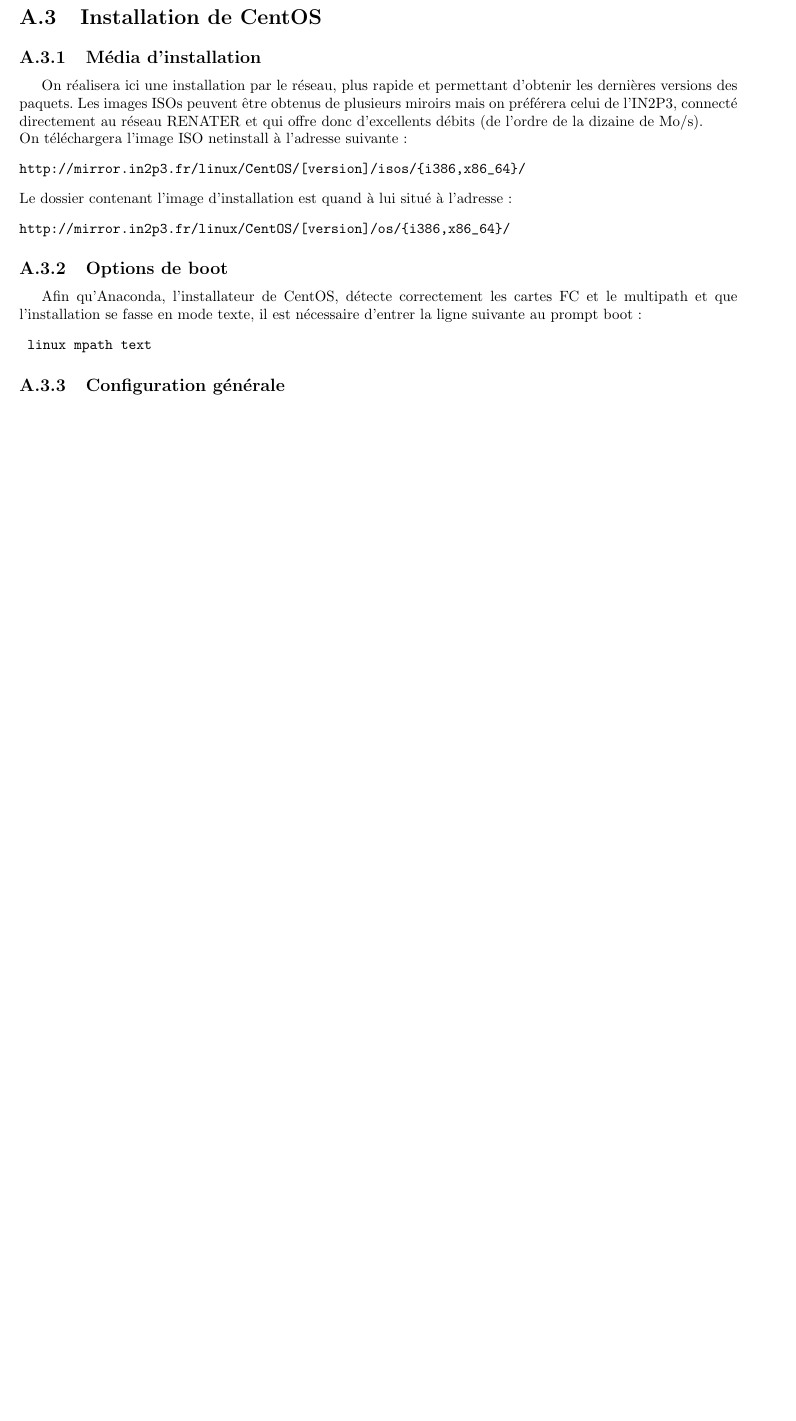
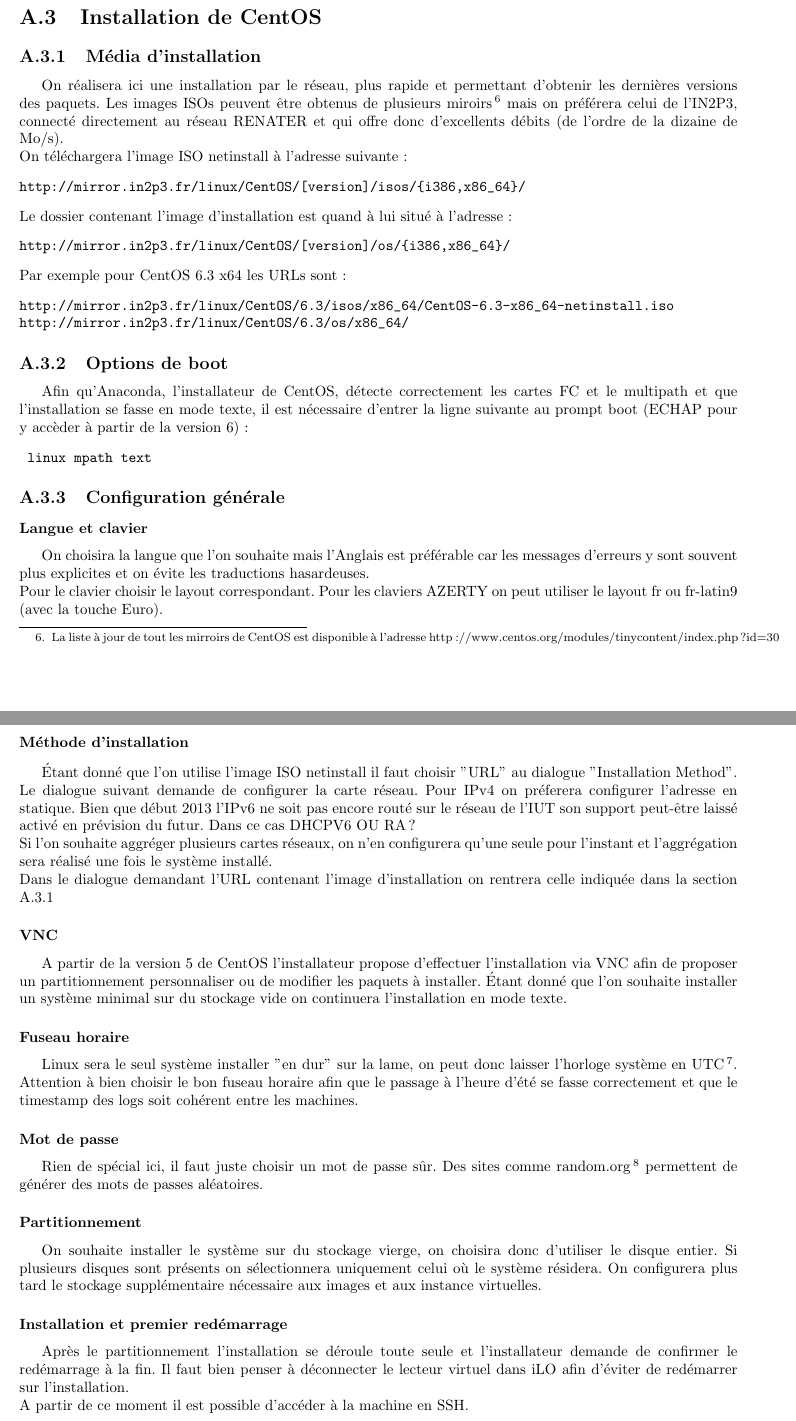
Before and after one commit to OpenLamas/Projet_OpenStack, a LaTeX document (docs/Rapport/rapport.tex): part of page 18 of 24 before the commit and two parts of pages 18 and 19 of 26 after it, the two joined at a grey line, cut so that both start at the same text, the shorter picture padded with empty space. Compiled offline with pdfLaTeX.

Commit message:
Install CentOS et début biblio (biblatex)

```diff
--- a/docs/Rapport/rapport.tex
+++ b/docs/Rapport/rapport.tex
@@ -7,6 +7,9 @@
 \usepackage{subfig}
 \usepackage{titlesec}
 %\usepackage{minted}
+\usepackage[backend=biber]{biblatex}
+
+\addbibresource{rapport.bib}
 
 \title{Rapport \\ \og Cloud privé avec OpenStack \fg}
 \author{Julien Brun, Maxime Mouchet \\ Fréderic Pourraz (tuteur)}
@@ -380,8 +402,8 @@
 
 \section{Installation de CentOS}
-\subsection{Média d'installation}
+\subsection{Média d'installation} \label{sec:installmediacentos}
 On réalisera ici une installation par le réseau, plus rapide et permettant d'obtenir les dernières versions des paquets.
-Les images ISOs peuvent être obtenus de plusieurs miroirs mais on préférera celui de l'IN2P3, connecté directement au réseau RENATER et qui offre donc d'excellents débits (de l'ordre de la dizaine de Mo/s).\newline
+Les images ISOs peuvent être obtenus de plusieurs miroirs\footnote{La liste à jour de tout les mirroirs de CentOS est disponible à l'adresse http://www.centos.org/modules/tinycontent/index.php?id=30} mais on préférera celui de l'IN2P3, connecté directement au réseau RENATER et qui offre donc d'excellents débits (de l'ordre de la dizaine de Mo/s).\newline
 On téléchargera l'image ISO netinstall à l'adresse suivante:
 \begin{verbatim}
 http://mirror.in2p3.fr/linux/CentOS/[version]/isos/{i386,x86_64}/
@@ -392,12 +414,51 @@
 http://mirror.in2p3.fr/linux/CentOS/[version]/os/{i386,x86_64}/
 \end{verbatim}
 
+\noindent Par exemple pour CentOS 6.3 x64 les URLs sont:
+\begin{verbatim}
+http://mirror.in2p3.fr/linux/CentOS/6.3/isos/x86_64/CentOS-6.3-x86_64-netinstall.iso
+http://mirror.in2p3.fr/linux/CentOS/6.3/os/x86_64/
+\end{verbatim}
+
+
 \subsection{Options de boot}
-Afin qu'Anaconda, l'installateur de CentOS, détecte correctement les cartes FC et le multipath et que l'installation se fasse en mode texte, il est nécessaire d'entrer la ligne suivante au prompt boot :
+Afin qu'Anaconda, l'installateur de CentOS, détecte correctement les cartes FC et le multipath et que l'installation se fasse en mode texte, il est nécessaire d'entrer la ligne suivante au prompt boot (ECHAP pour y accèder à partir de la version 6) :
 \begin{verbatim} linux mpath text \end{verbatim}
 
 \subsection{Configuration générale}
+\subsubsection{Langue et clavier}
+On choisira la langue que l'on souhaite mais l'Anglais est préférable car les messages d'erreurs y sont souvent plus explicites et on évite les traductions hasardeuses.\newline
+Pour le clavier choisir le layout correspondant. Pour les claviers AZERTY on peut utiliser le layout fr ou fr-latin9 (avec la touche Euro).
 
+\subsubsection{Méthode d'installation}
+Étant donné que l'on utilise l'image ISO netinstall il faut choisir "URL" au dialogue "Installation Method".
+Le dialogue suivant demande de configurer la carte réseau.
+Pour IPv4 on préferera configurer l'adresse en statique.
+Bien que début 2013 l'IPv6 ne soit pas encore routé sur le réseau de l'IUT son support peut-être laissé activé en prévision du futur.
+Dans ce cas DHCPV6 OU RA ?\newline
+Si l'on souhaite aggréger plusieurs cartes réseaux, on n'en configurera qu'une seule pour l'instant et l'aggrégation sera réalisé une fois le système installé.\newline
+Dans le dialogue demandant l'URL contenant l'image d'installation on rentrera celle indiquée dans la section \ref{sec:installmediacentos}
+
+\subsubsection{VNC}
+A partir de la version 5 de CentOS l'installateur propose d'effectuer l'installation via VNC afin de proposer un partitionnement personnaliser ou de modifier les paquets à installer.
+Étant donné que l'on souhaite installer un système minimal sur du stockage vide on continuera l'installation en mode texte.
+
+\subsubsection{Fuseau horaire}
+Linux sera le seul système installer "en dur" sur la lame, on peut donc laisser l'horloge système en UTC\footnote{EXPLIQUER BLABLABLABLABLA}.
+Attention à bien choisir le bon fuseau horaire afin que le passage à l'heure d'été se fasse correctement et que le timestamp des logs soit cohérent entre les machines.
+
+\subsubsection{Mot de passe}
+Rien de spécial ici, il faut juste choisir un mot de passe sûr. Des sites comme random.org\footnote{PARLER DE RANDOM ORG} permettent de générer des mots de passes aléatoires.
+
+\subsubsection{Partitionnement}
+On souhaite installer le système sur du stockage vierge, on choisira donc d'utiliser le disque entier.
+Si plusieurs disques sont présents on sélectionnera uniquement celui où le système résidera.
+On configurera plus tard le stockage supplémentaire nécessaire aux images et aux instance virtuelles.
+
+\subsubsection{Installation et premier redémarrage}
+Après le partitionnement l'installation se déroule toute seule et l'installateur demande de confirmer le redémarrage à la fin.
+Il faut bien penser à déconnecter le lecteur virtuel dans iLO afin d'éviter de redémarrer sur l'installation.\newline
+A partir de ce moment il est possible d'accéder à la machine en SSH.
 
 \section{Installation de Solaris}
 
```
Also changed, not shown: docs/Rapport/rapport-blx.bib (added, +11 -0 lines), docs/Rapport/rapport.bib (added, +23 -0 lines), docs/Rapport/rapport.tex (24 more changed lines), 1 other file.
